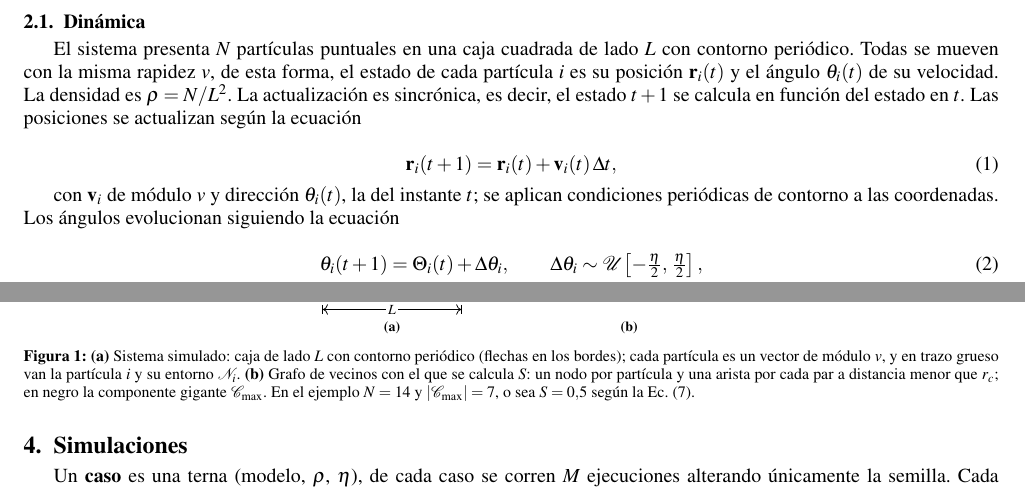
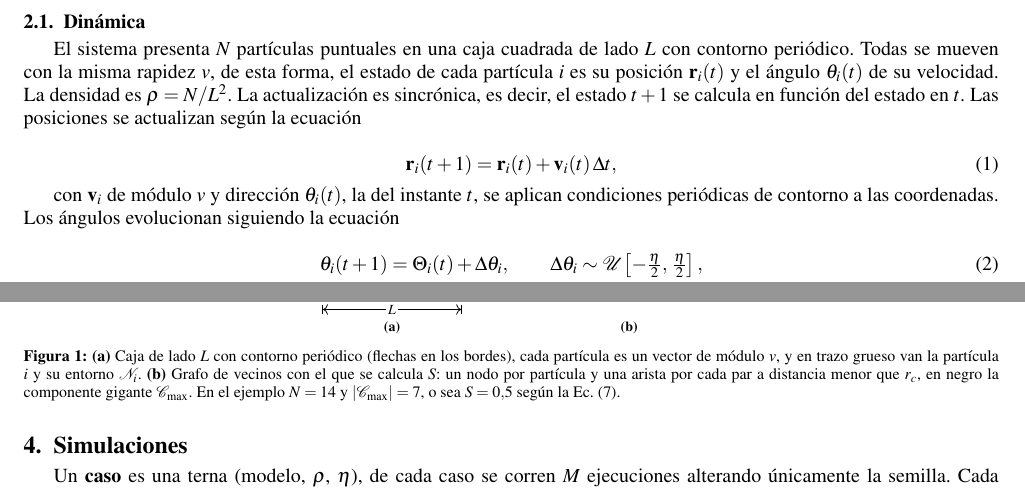
Before and after one commit to jicanta/offlattice-flocking, a LaTeX document (report/informe.tex): two parts of pages 1 and 2 of 12, joined at a grey line, cut so that both start at the same text. Compiled offline with pdfLaTeX.

Commit message:
Update informe.tex

```diff
--- a/report/informe.tex
+++ b/report/informe.tex
@@ -101,7 +101,7 @@ El sistema presenta $N$ partículas puntuales en una caja cuadrada de lado $L$ c
     \label{eq:posicion}
 \end{equation}
 
-con $\mathbf{v}_i$ de módulo $v$ y dirección $\theta_i(t)$, la del instante $t$; se aplican condiciones periódicas de contorno a las coordenadas. Los ángulos evolucionan siguiendo la ecuación
+con $\mathbf{v}_i$ de módulo $v$ y dirección $\theta_i(t)$, la del instante $t$, se aplican condiciones periódicas de contorno a las coordenadas. Los ángulos evolucionan siguiendo la ecuación
 
 \begin{equation}
     \theta_i(t+1) = \Theta_i(t) + \Delta\theta_i,
@@ -223,11 +223,11 @@ La componente gigante se obtiene iterando sobre los arreglos de vecinos construi
         \draw[thin] (4.3,4.15) -- (3.6,3.75);
         \node at (3.2,-1.15) {\textbf{(b)}};
     \end{tikzpicture}
-    \caption{\textbf{(a)} Sistema simulado: caja de lado $L$ con contorno
-    periódico (flechas en los bordes); cada partícula es un vector de módulo
+    \caption{\textbf{(a)} Caja de lado $L$ con contorno
+    periódico (flechas en los bordes), cada partícula es un vector de módulo
     $v$, y en trazo grueso van la partícula $i$ y su entorno $\mathcal{N}_i$.
     \textbf{(b)} Grafo de vecinos con el que se calcula $S$: un nodo por
-    partícula y una arista por cada par a distancia menor que $r_c$; en negro
+    partícula y una arista por cada par a distancia menor que $r_c$, en negro
     la componente gigante \Cmax. En el ejemplo $N = 14$ y $|\Cmax| = 7$, o sea
     $S = 0{,}5$ según la Ec.~\eqref{eq:componente}.}
     \label{fig:esquema}
```
